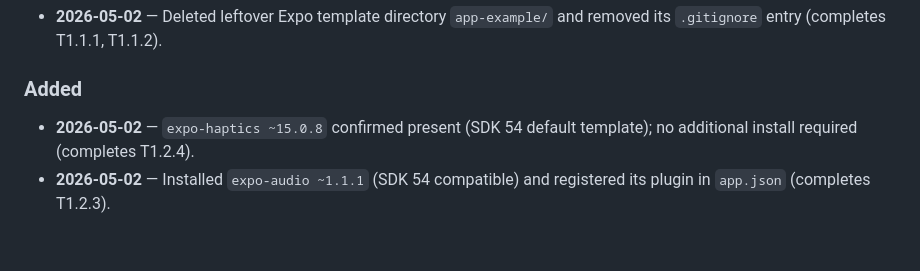
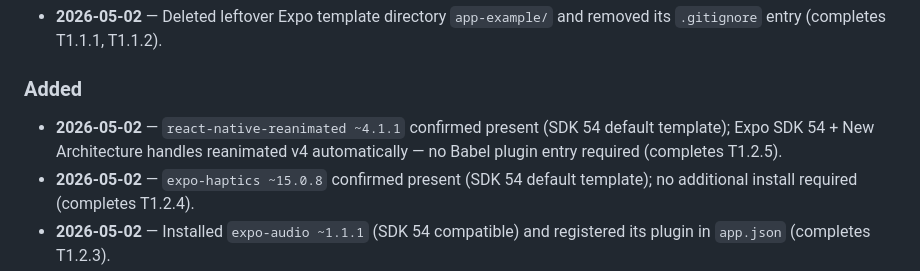
Before and after one commit to JsOptimizer/mathify-mobile-game, a Markdown page: CHANGELOG.md, the part around the change. GitHub-like rendering; blank space fills up the shorter version.

Commit message:
chore: confirm react-native-reanimated installed, no Babel plugin needed (T1.2.5)
Co-Authored-By: Claude Sonnet 4.6 <noreply@anthropic.com>

```diff
--- a/CHANGELOG.md
+++ b/CHANGELOG.md
@@ -16,6 +16,7 @@ The format is based on [Keep a Changelog 1.1.0](https://keepachangelog.com/en/1.
 
 ### Added
 
+- **2026-05-02** — `react-native-reanimated ~4.1.1` confirmed present (SDK 54 default template); Expo SDK 54 + New Architecture handles reanimated v4 automatically — no Babel plugin entry required (completes T1.2.5).
 - **2026-05-02** — `expo-haptics ~15.0.8` confirmed present (SDK 54 default template); no additional install required (completes T1.2.4).
 - **2026-05-02** — Installed `expo-audio ~1.1.1` (SDK 54 compatible) and registered its plugin in `app.json` (completes T1.2.3).
 - **2026-05-02** — Installed `@react-native-async-storage/async-storage ^3.0.2` as a runtime dependency (completes T1.2.2).
```
Also changed, not shown: PROJECT_STATUS.md (+3 -2 lines).
